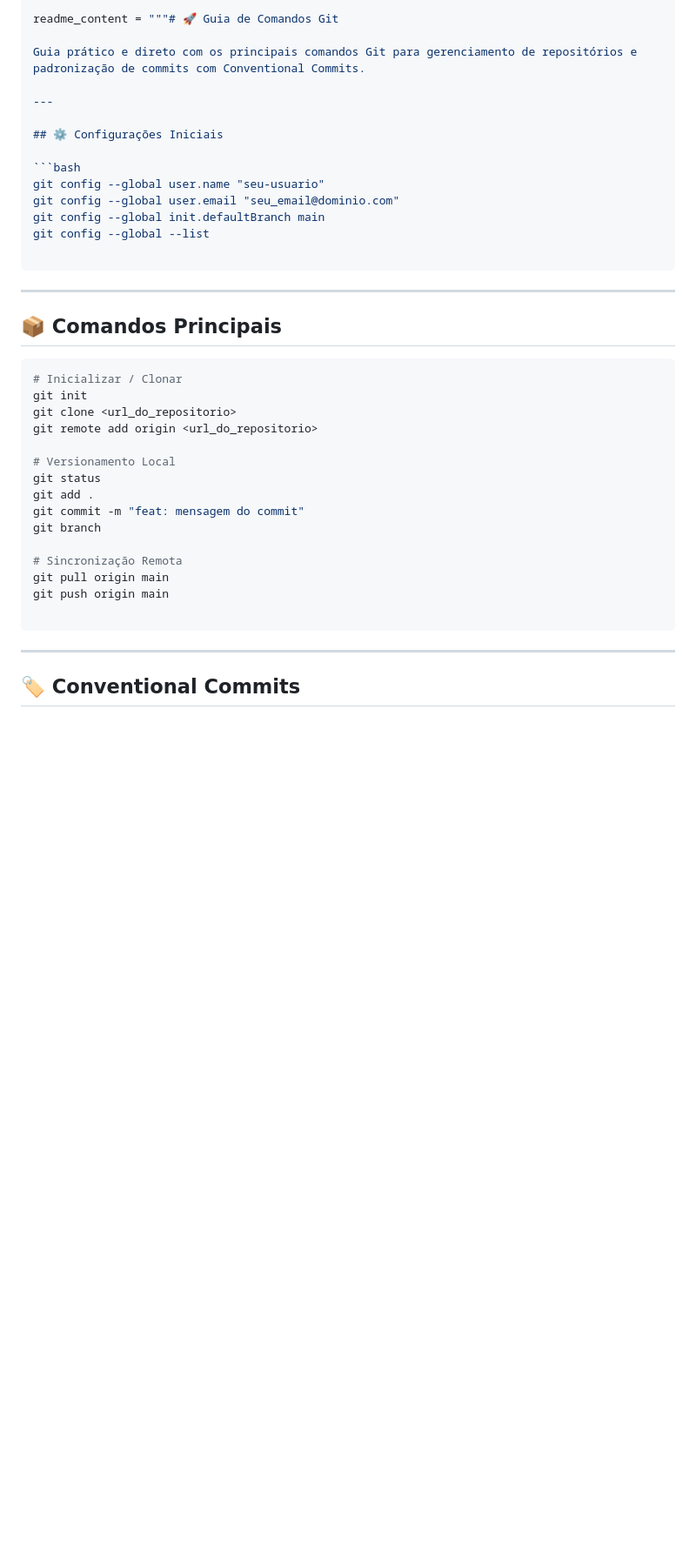
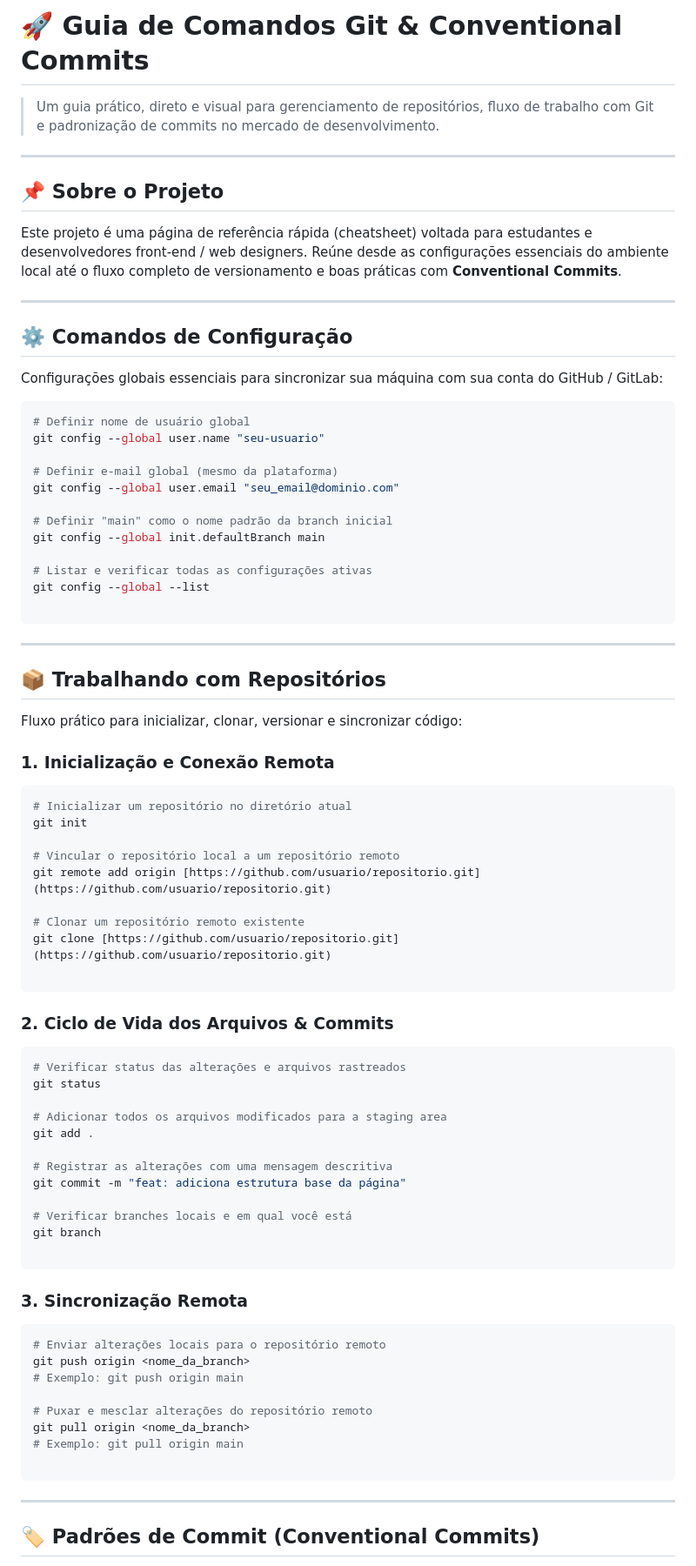
Before and after one commit to fhricardo/comandos-git-front-end-1i-2026, a Markdown page: readme.md, the part around one of its changes. Shown at 87% size. GitHub-like rendering; blank space fills up the shorter version.

````diff
--- a/readme.md
+++ b/readme.md
@@ -1,43 +1,85 @@
-```python
-readme_content = """# 🚀 Guia de Comandos Git
+# 🚀 Guia de Comandos Git & Conventional Commits
 
-Guia prático e direto com os principais comandos Git para gerenciamento de repositórios e padronização de commits com Conventional Commits.
+> Um guia prático, direto e visual para gerenciamento de repositórios, fluxo de trabalho com Git e padronização de commits no mercado de desenvolvimento.
 
 ---
 
-## ⚙️ Configurações Iniciais
+## 📌 Sobre o Projeto
+
+Este projeto é uma página de referência rápida (cheatsheet) voltada para estudantes e desenvolvedores front-end / web designers. Reúne desde as configurações essenciais do ambiente local até o fluxo completo de versionamento e boas práticas com **Conventional Commits**.
+
+---
+
+## ⚙️ Comandos de Configuração
+
+Configurações globais essenciais para sincronizar sua máquina com sua conta do GitHub / GitLab:
 
 ```bash
+# Definir nome de usuário global
 git config --global user.name "seu-usuario"
+
+# Definir e-mail global (mesmo da plataforma)
 git config --global user.email "seu_email@dominio.com"
+
+# Definir "main" como o nome padrão da branch inicial
 git config --global init.defaultBranch main
+
+# Listar e verificar todas as configurações ativas
 git config --global --list
 
 ```
 
 ---
 
-## 📦 Comandos Principais
+## 📦 Trabalhando com Repositórios
+
+Fluxo prático para inicializar, clonar, versionar e sincronizar código:
+
+### 1. Inicialização e Conexão Remota
 
 ```bash
-# Inicializar / Clonar
+# Inicializar um repositório no diretório atual
 git init
-git clone <url_do_repositorio>
-git remote add origin <url_do_repositorio>
 
-# Versionamento Local
+# Vincular o repositório local a um repositório remoto
+git remote add origin [https://github.com/usuario/repositorio.git](https://github.com/usuario/repositorio.git)
+
+# Clonar um repositório remoto existente
+git clone [https://github.com/usuario/repositorio.git](https://github.com/usuario/repositorio.git)
+
+```
+
+### 2. Ciclo de Vida dos Arquivos & Commits
+
+```bash
+# Verificar status das alterações e arquivos rastreados
 git status
+
+# Adicionar todos os arquivos modificados para a staging area
 git add .
-git commit -m "feat: mensagem do commit"
+
+# Registrar as alterações com uma mensagem descritiva
+git commit -m "feat: adiciona estrutura base da página"
+
+# Verificar branches locais e em qual você está
 git branch
 
-# Sincronização Remota
-git pull origin main
-git push origin main
+```
+
+### 3. Sincronização Remota
+
+```bash
+# Enviar alterações locais para o repositório remoto
+git push origin <nome_da_branch>
+# Exemplo: git push origin main
+
+# Puxar e mesclar alterações do repositório remoto
+git pull origin <nome_da_branch>
+# Exemplo: git pull origin main
 
 ```
 
 ---
 
-## 🏷️ Conventional Commits
+## 🏷️ Padrões de Commit (Conventional Commits)
 
````
Also changed, not shown: other parts of readme.md (+128 -43 lines).
